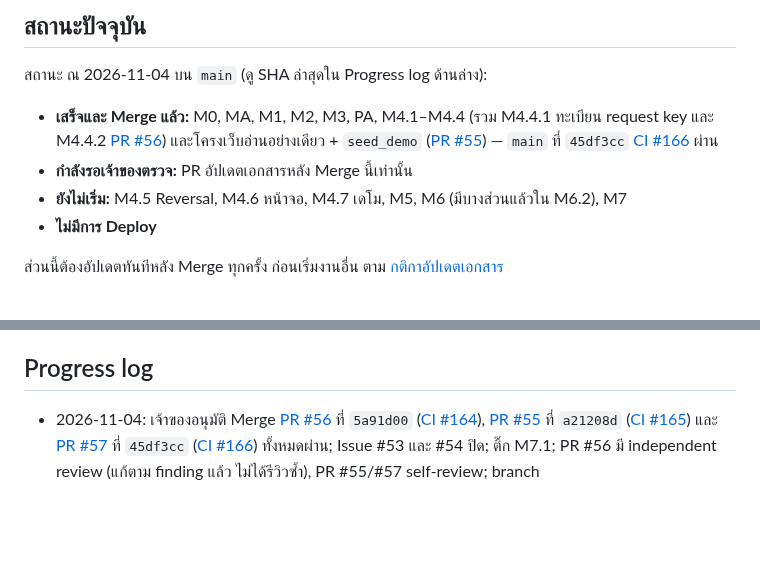
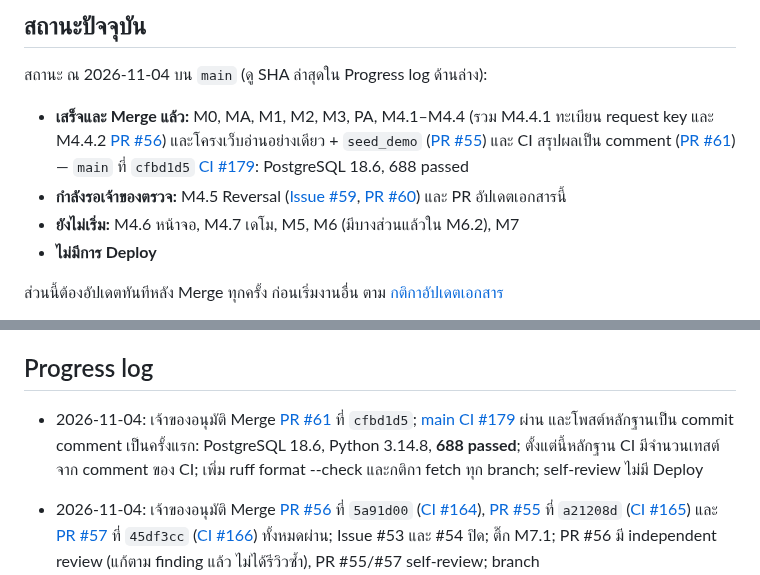
Before and after one commit to porntaned/ERP-for-Factory, a Markdown page: docs/TASKS.md, 2 parts joined by grey strips. Rendered like a GitHub page; blank space fills up the shorter version.

Commit message:
docs: post-merge update for PR #61
Record the first CI evidence comment (main cfbd1d5, CI #179: PostgreSQL
18.6, 688 passed) and refresh the current status.

Co-Authored-By: Claude Opus 5.5 <noreply@anthropic.com>
Claude-Session: https://claude.ai/code/session_018CZJ5U6P5KWAFRvj1ixBKJ

```diff
--- a/docs/TASKS.md
+++ b/docs/TASKS.md
@@ -8,9 +8,9 @@
 
 สถานะ ณ 2026-11-04 บน `main` (ดู SHA ล่าสุดใน Progress log ด้านล่าง):
 
-- **เสร็จและ Merge แล้ว:** M0, MA, M1, M2, M3, PA, M4.1–M4.4 (รวม M4.4.1 ทะเบียน request key และ M4.4.2 [PR #56](https://github.com/porntaned/ERP-for-Factory/pull/56)) และโครงเว็บอ่านอย่างเดียว + `seed_demo` ([PR #55](https://github.com/porntaned/ERP-for-Factory/pull/55)) — `main` ที่ `45df3cc` [CI #166](https://github.com/porntaned/ERP-for-Factory/actions/runs/41791823342) ผ่าน
-- **กำลังรอเจ้าของตรวจ:** PR อัปเดตเอกสารหลัง Merge นี้เท่านั้น
-- **ยังไม่เริ่ม:** M4.5 Reversal, M4.6 หน้าจอ, M4.7 เดโม, M5, M6 (มีบางส่วนแล้วใน M6.2), M7
+- **เสร็จและ Merge แล้ว:** M0, MA, M1, M2, M3, PA, M4.1–M4.4 (รวม M4.4.1 ทะเบียน request key และ M4.4.2 [PR #56](https://github.com/porntaned/ERP-for-Factory/pull/56)) และโครงเว็บอ่านอย่างเดียว + `seed_demo` ([PR #55](https://github.com/porntaned/ERP-for-Factory/pull/55)) และ CI สรุปผลเป็น comment ([PR #61](https://github.com/porntaned/ERP-for-Factory/pull/61)) — `main` ที่ `cfbd1d5` [CI #179](https://github.com/porntaned/ERP-for-Factory/actions/runs/41803033139): PostgreSQL 18.6, 688 passed
+- **กำลังรอเจ้าของตรวจ:** M4.5 Reversal ([Issue #59](https://github.com/porntaned/ERP-for-Factory/issues/59), [PR #60](https://github.com/porntaned/ERP-for-Factory/pull/60)) และ PR อัปเดตเอกสารนี้
+- **ยังไม่เริ่ม:** M4.6 หน้าจอ, M4.7 เดโม, M5, M6 (มีบางส่วนแล้วใน M6.2), M7
 - **ไม่มีการ Deploy**
 
 ส่วนนี้ต้องอัปเดตทันทีหลัง Merge ทุกครั้ง ก่อนเริ่มงานอื่น ตาม [กติกาอัปเดตเอกสาร](../AGENTS.md#documentation-updates)
@@ -197,6 +197,8 @@ M1.9 ตรวจรับเฉพาะเอกสารและกลไก
 
 ## Progress log
 
+- 2026-11-04: เจ้าของอนุมัติ Merge [PR #61](https://github.com/porntaned/ERP-for-Factory/pull/61) ที่ `cfbd1d5`; [main CI #179](https://github.com/porntaned/ERP-for-Factory/actions/runs/41803033139) ผ่าน และโพสต์หลักฐานเป็น commit comment เป็นครั้งแรก: PostgreSQL 18.6, Python 3.14.8, **688 passed**; ตั้งแต่นี้หลักฐาน CI มีจำนวนเทสต์จาก comment ของ CI; เพิ่ม ruff format --check และกติกา fetch ทุก branch; self-review ไม่มี Deploy
+
 - 2026-11-04: เจ้าของอนุมัติ Merge [PR #56](https://github.com/porntaned/ERP-for-Factory/pull/56) ที่ `5a91d00` ([CI #164](https://github.com/porntaned/ERP-for-Factory/actions/runs/41791762129)), [PR #55](https://github.com/porntaned/ERP-for-Factory/pull/55) ที่ `a21208d` ([CI #165](https://github.com/porntaned/ERP-for-Factory/actions/runs/41791793446)) และ [PR #57](https://github.com/porntaned/ERP-for-Factory/pull/57) ที่ `45df3cc` ([CI #166](https://github.com/porntaned/ERP-for-Factory/actions/runs/41791823342)) ทั้งหมดผ่าน; Issue #53 และ #54 ปิด; ติ๊ก M7.1; PR #56 มี independent review (แก้ตาม finding แล้ว ไม่ได้รีวิวซ้ำ), PR #55/#57 self-review; branch `codex/inventory/concurrent-commands` ยังไม่ลบ; เอกสารนี้อัปเดตทันทีหลัง Merge ตามกติกาใหม่ ไม่มี Deploy
 
 - 2026-11-04: แก้เอกสารให้ตรงสถานะจริงและเพิ่ม [กติกาอัปเดตเอกสาร](../AGENTS.md#documentation-updates) พร้อม PR template; README ไม่ระบุ SHA แล้ว ชี้มาที่ส่วนสถานะปัจจุบันแทน; บันทึกว่า PR #41 ปิดโดยไม่ Merge เมื่อ 2026-10-26 และ Issue #40 ปิดเมื่อ 2026-11-04; Merge PR #52 ที่ `32ca3d2` ปิด Issue #48 แล้ว เอกสารเท่านั้น
```
